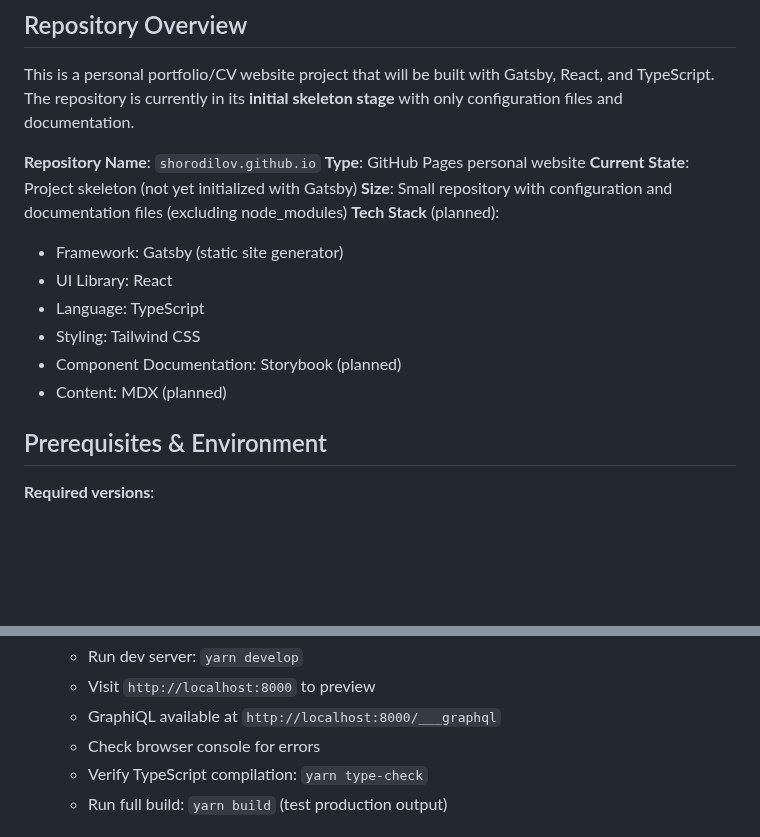
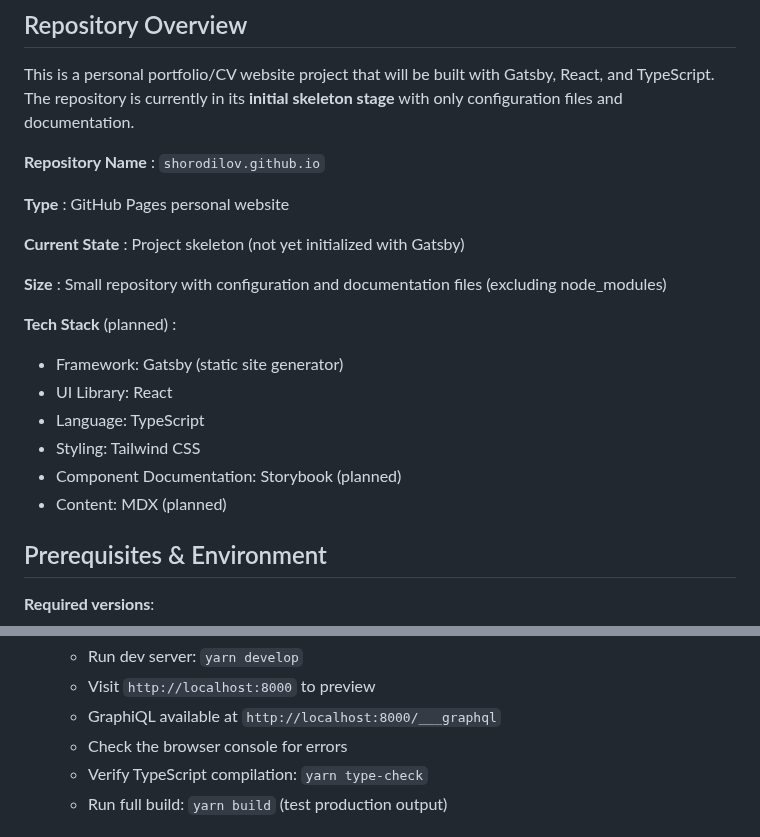
Before and after one commit to shorodilov/shorodilov.github.io, a Markdown page: .github/copilot-instructions.md, 2 parts joined by grey strips. GitHub-like rendering; blank space fills up the shorter version.

Commit message:
docs: enhance formatting and clarity in copilot instructions

```diff
--- a/.github/copilot-instructions.md
+++ b/.github/copilot-instructions.md
@@ -6,19 +6,27 @@ This is a personal portfolio/CV website project that will be built with Gatsby,
 React, and TypeScript. The repository is currently in its **initial skeleton
 stage** with only configuration files and documentation.
 
-**Repository Name**: `shorodilov.github.io`
-**Type**: GitHub Pages personal website
-**Current State**: Project skeleton (not yet initialized with Gatsby)
-**Size**: Small repository with configuration and documentation files (excluding
-node_modules)
-**Tech Stack** (planned):
+**Repository Name**
+: `shorodilov.github.io`
 
-- Framework: Gatsby (static site generator)
-- UI Library: React
-- Language: TypeScript
-- Styling: Tailwind CSS
-- Component Documentation: Storybook (planned)
-- Content: MDX (planned)
+**Type**
+: GitHub Pages personal website
+
+**Current State**
+: Project skeleton (not yet initialized with Gatsby)
+
+**Size**
+: Small repository with configuration and documentation files
+(excluding node_modules)
+
+**Tech Stack** (planned)
+:
+  - Framework: Gatsby (static site generator)
+  - UI Library: React
+  - Language: TypeScript
+  - Styling: Tailwind CSS
+  - Component Documentation: Storybook (planned)
+  - Content: MDX (planned)
 
 ## Prerequisites & Environment
 
@@ -226,7 +237,7 @@ When implementing features:
     - Run dev server: `yarn develop`
     - Visit `http://localhost:8000` to preview
     - GraphiQL available at `http://localhost:8000/___graphql`
-    - Check browser console for errors
+    - Check the browser console for errors
     - Verify TypeScript compilation: `yarn type-check`
     - Run full build: `yarn build` (test production output)
 
```
Also changed, not shown: other parts of .github/copilot-instructions.md (+5 -2 lines).
